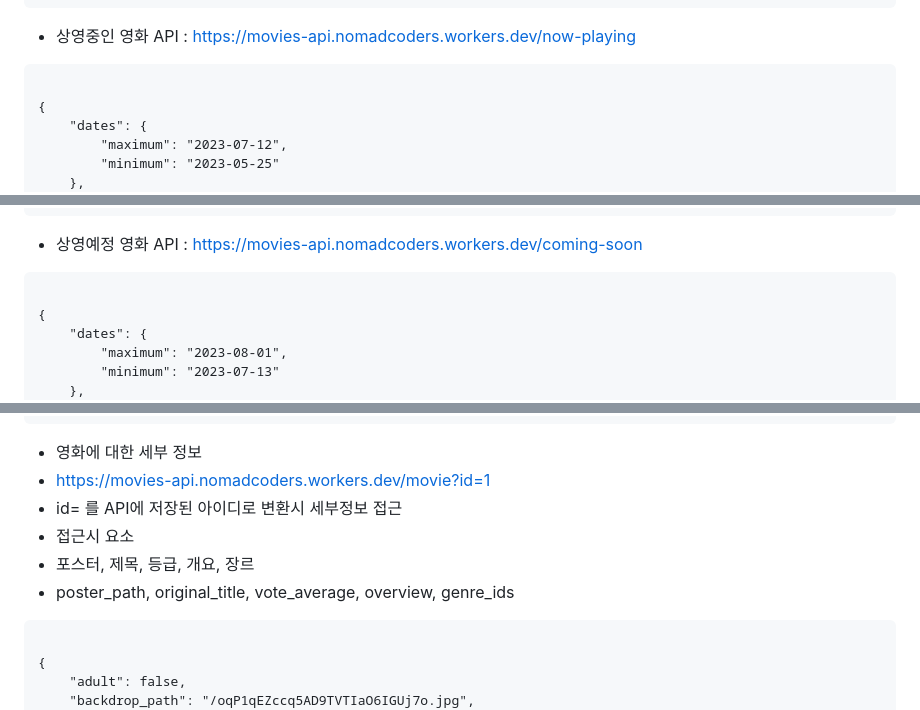
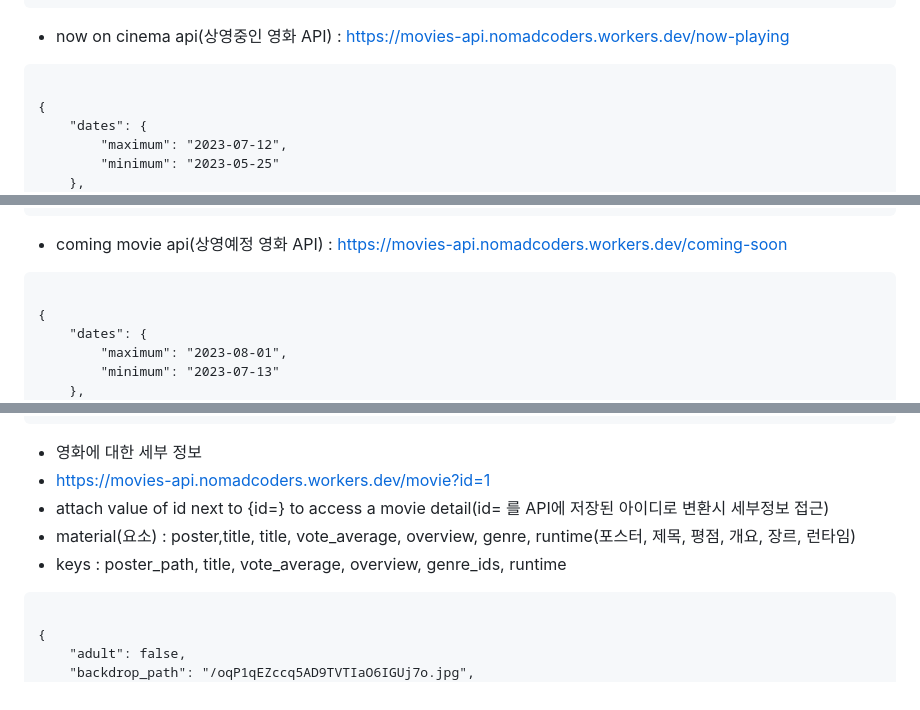
Before and after one commit to bladnoch/flutter-creative, a Markdown page: README.md, 3 parts joined by grey strips. Rendered like a GitHub page.

```diff
--- a/README.md
+++ b/README.md
@@ -78,7 +77,7 @@
         },
   }</code></pre>
 
-- 상영중인 영화 API :  https://movies-api.nomadcoders.workers.dev/now-playing
+- now on cinema api(상영중인 영화 API) :  https://movies-api.nomadcoders.workers.dev/now-playing
 <pre><code>
 {
     "dates": {
@@ -109,7 +108,7 @@
         },
 </code></pre>
 
- - 상영예정 영화 API :  https://movies-api.nomadcoders.workers.dev/coming-soon
+ - coming movie api(상영예정 영화 API) :  https://movies-api.nomadcoders.workers.dev/coming-soon
 <pre><code>
 {
     "dates": {
@@ -142,10 +141,9 @@
 
 - 영화에 대한 세부 정보
 - https://movies-api.nomadcoders.workers.dev/movie?id=1
-- id= 를 API에 저장된 아이디로 변환시 세부정보 접근
-- 접근시 요소
-- 포스터, 제목, 등급, 개요, 장르
-- poster_path, original_title, vote_average, overview, genre_ids
+- attach value of id next to {id=} to access a movie detail(id= 를 API에 저장된 아이디로 변환시 세부정보 접근)
+- material(요소) : poster,title, title, vote_average, overview, genre, runtime(포스터, 제목, 평점, 개요, 장르, 런타임)
+- keys : poster_path, title, vote_average, overview, genre_ids, runtime
 <pre><code>
 {
     "adult": false,
```
Also changed, not shown: other parts of README.md (+23 -24 lines).
